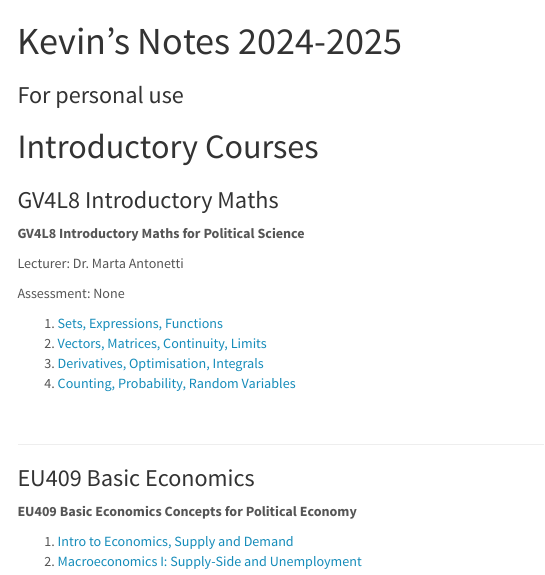
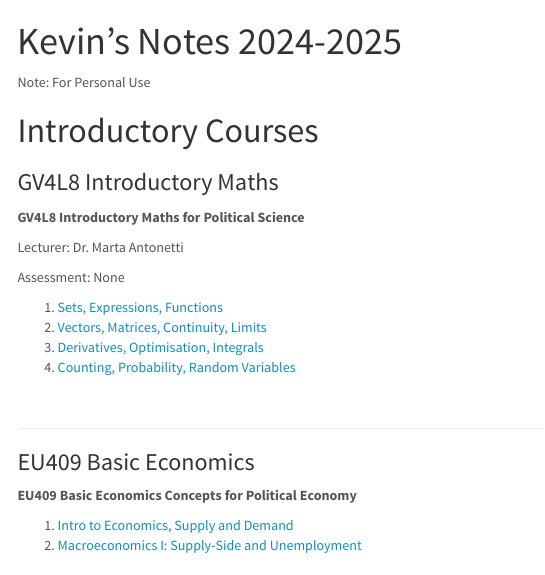
Before and after one commit to kevinli03/notes, an R Markdown document (index.Rmd): the page in a window 1100 px wide, from its top. The pictures show the output file index.html that the author committed with the source, opened offline; menus at the side of the page are left out.

Commit message:
Added note to homepage

````diff
--- a/index.Rmd
+++ b/index.Rmd
@@ -1,6 +1,5 @@
 ---
 title: "Kevin's Notes 2024-2025"
-subtitle: "For personal use"
 output:
   html_document:
     df_print: paged
@@ -22,6 +21,8 @@ knitr::opts_chunk$set(echo = TRUE)
   }
 </style>
 ```
+Note: For Personal Use
+
 # Introductory Courses
 
 ### GV4L8 Introductory Maths
````
Also changed, not shown: index.html.
